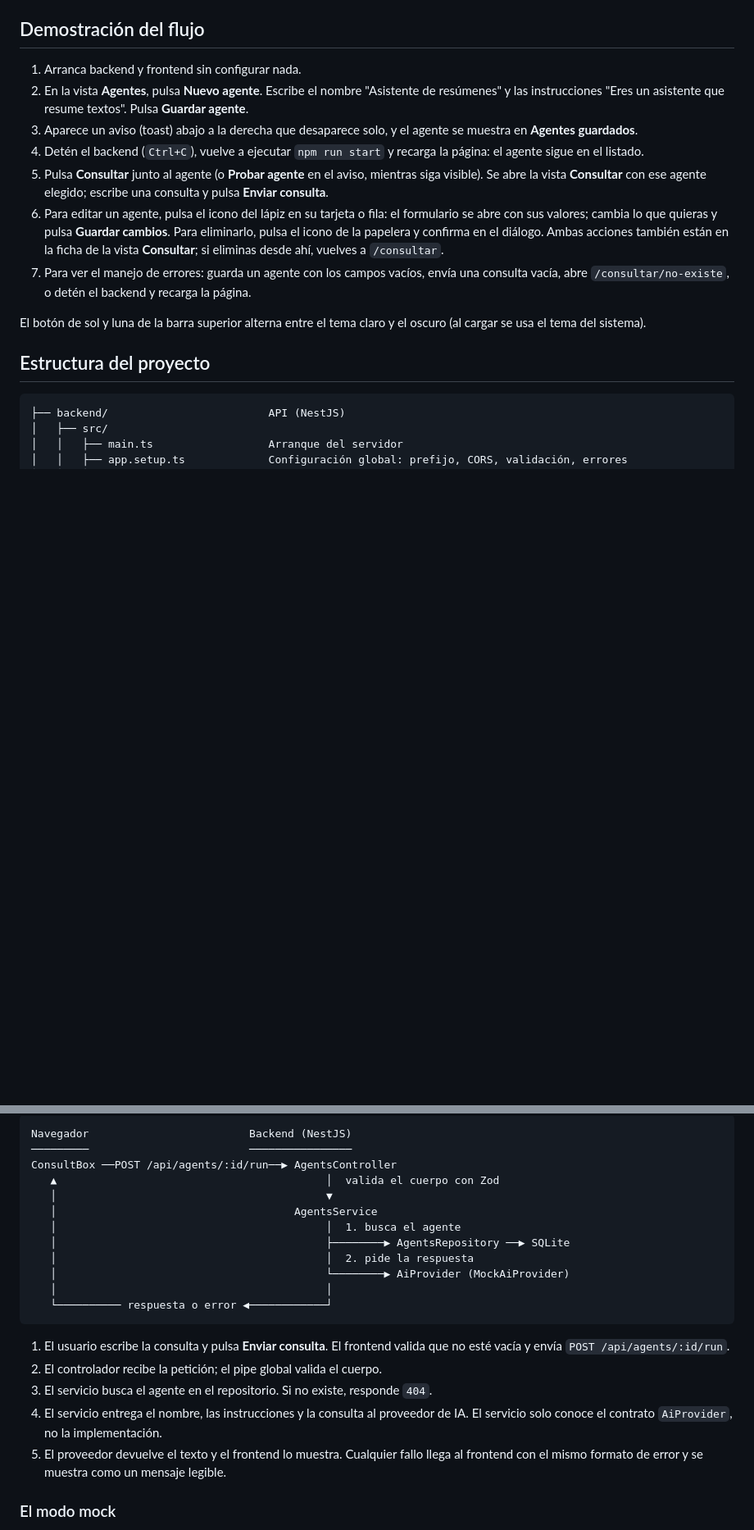
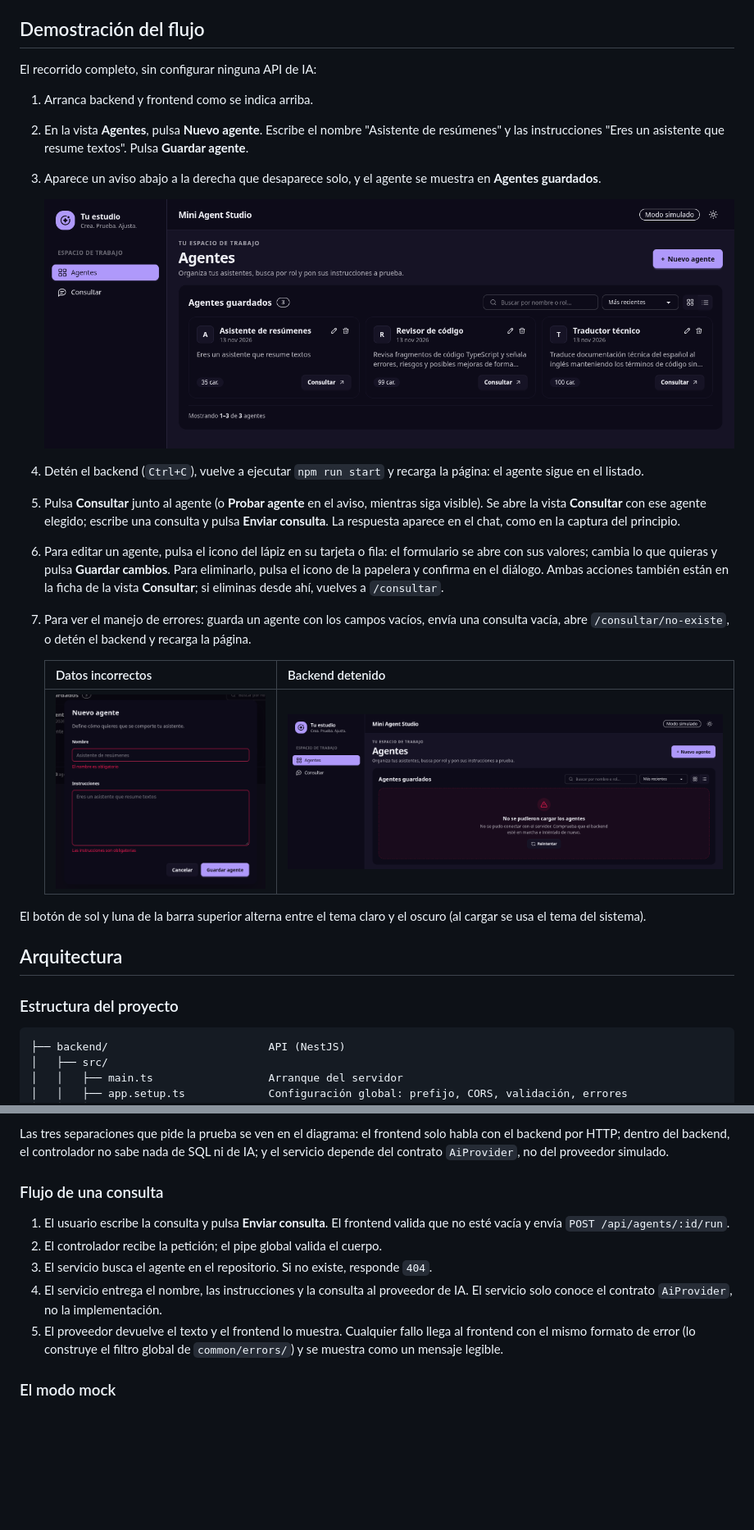
Before and after one commit to YouRobla/mini-agent-studio, a Markdown page: README.md, 2 parts joined by grey strips. Shown at 82% size. Drawn GitHub-style; pictures changed too: docs/capturas/01-agentes.png (added), docs/capturas/03-validacion.png (added), docs/capturas/04-sin-conexion.png (added); blank space fills up the shorter version.

````diff
--- a/README.md
+++ b/README.md
@@ -55,16 +81,23 @@ Hay un `.env.example` en cada carpeta. Ninguna variable contiene secretos.
 
 ## Demostración del flujo
 
-1. Arranca backend y frontend sin configurar nada.
+El recorrido completo, sin configurar ninguna API de IA:
+
+1. Arranca backend y frontend como se indica arriba.
 2. En la vista **Agentes**, pulsa **Nuevo agente**. Escribe el nombre "Asistente de
    resúmenes" y las instrucciones "Eres un asistente que resume textos". Pulsa
    **Guardar agente**.
-3. Aparece un aviso (toast) abajo a la derecha que desaparece solo, y el agente se muestra
-   en **Agentes guardados**.
+3. Aparece un aviso abajo a la derecha que desaparece solo, y el agente se muestra en
+   **Agentes guardados**.
+
+   ![Vista Agentes con tres agentes guardados en tarjetas](docs/capturas/01-agentes.png)
+
 4. Detén el backend (`Ctrl+C`), vuelve a ejecutar `npm run start` y recarga la página:
    el agente sigue en el listado.
-5. Pulsa **Consultar** junto al agente (o **Probar agente** en el aviso, mientras siga visible). Se abre la vista
-   **Consultar** con ese agente elegido; escribe una consulta y pulsa **Enviar consulta**.
+5. Pulsa **Consultar** junto al agente (o **Probar agente** en el aviso, mientras siga
+   visible). Se abre la vista **Consultar** con ese agente elegido; escribe una consulta y
+   pulsa **Enviar consulta**. La respuesta aparece en el chat, como en la captura del
+   principio.
 6. Para editar un agente, pulsa el icono del lápiz en su tarjeta o fila: el formulario se
    abre con sus valores; cambia lo que quieras y pulsa **Guardar cambios**. Para
    eliminarlo, pulsa el icono de la papelera y confirma en el diálogo. Ambas acciones
@@ -73,10 +106,16 @@ Hay un `.env.example` en cada carpeta. Ninguna variable contiene secretos.
 7. Para ver el manejo de errores: guarda un agente con los campos vacíos, envía una
    consulta vacía, abre `/consultar/no-existe`, o detén el backend y recarga la página.
 
+   | Datos incorrectos | Backend detenido |
+   | --- | --- |
+   | ![Formulario con «El nombre es obligatorio» y «Las instrucciones son obligatorias»](docs/capturas/03-validacion.png) | ![Aviso «No se pudieron cargar los agentes» con el botón Reintentar](docs/capturas/04-sin-conexion.png) |
+
 El botón de sol y luna de la barra superior alterna entre el tema claro y el oscuro
 (al cargar se usa el tema del sistema).
 
-## Estructura del proyecto
+## Arquitectura
+
+### Estructura del proyecto
 
 ```
 ├── backend/                         API (NestJS)
@@ -124,17 +188,10 @@ El botón de sol y luna de la barra superior alterna entre el tema claro y el os
 ```
-Navegador                         Backend (NestJS)
-─────────                         ────────────────
-ConsultBox ──POST /api/agents/:id/run──▶ AgentsController
-   ▲                                          │  valida el cuerpo con Zod
-   │                                          ▼
-   │                                     AgentsService
-   │                                          │  1. busca el agente
-   │                                          ├────────▶ AgentsRepository ──▶ SQLite
-   │                                          │  2. pide la respuesta
-   │                                          └────────▶ AiProvider (MockAiProvider)
-   │                                          │
-   └────────── respuesta o error ◀────────────┘
-```
+
+Las tres separaciones que pide la prueba se ven en el diagrama: el frontend solo habla con
+el backend por HTTP; dentro del backend, el controlador no sabe nada de SQL ni de IA; y el
+servicio depende del contrato `AiProvider`, no del proveedor simulado.
+
+### Flujo de una consulta
 
 1. El usuario escribe la consulta y pulsa **Enviar consulta**. El frontend valida que no esté
    vacía y envía `POST /api/agents/:id/run`.
@@ -143,7 +200,8 @@ ConsultBox ──POST /api/agents/:id/run──▶ AgentsController
 4. El servicio entrega el nombre, las instrucciones y la consulta al proveedor de IA.
    El servicio solo conoce el contrato `AiProvider`, no la implementación.
 5. El proveedor devuelve el texto y el frontend lo muestra. Cualquier fallo llega al
-   frontend con el mismo formato de error y se muestra como un mensaje legible.
+   frontend con el mismo formato de error (lo construye el filtro global de
+   `common/errors/`) y se muestra como un mensaje legible.
 
 ### El modo mock
 
````
Also changed, not shown: other parts of README.md (+69 -12 lines), docs/capturas/02-consultar.png (added).
